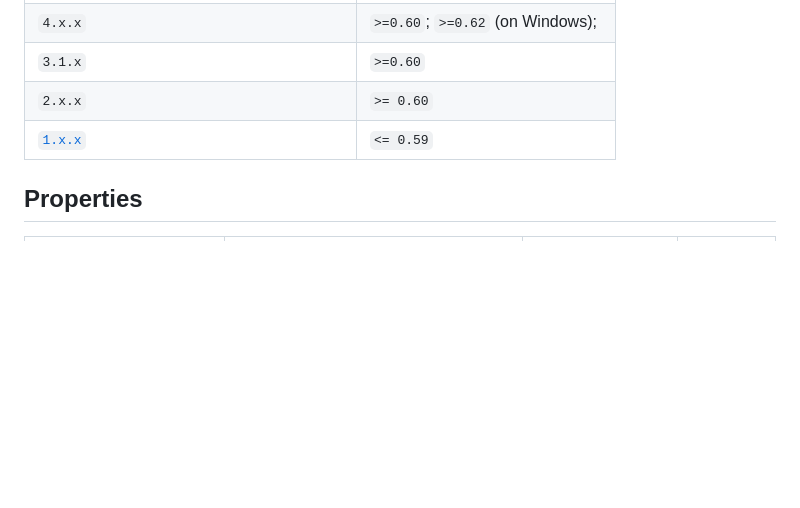
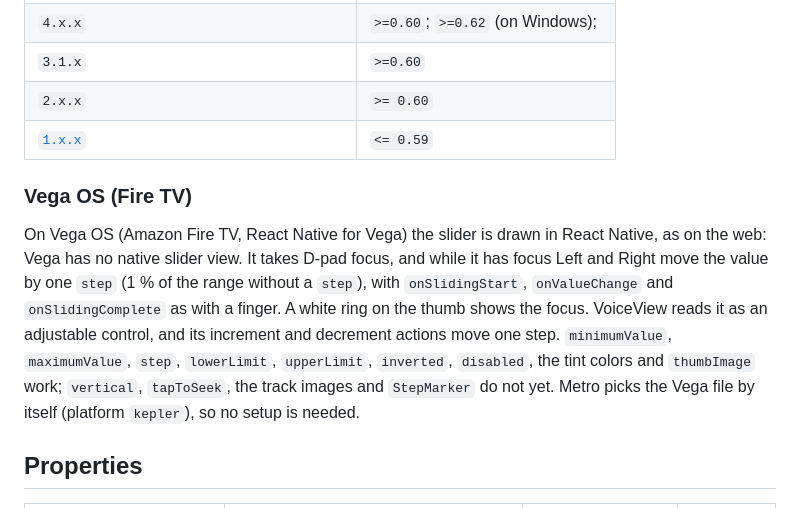
Before and after one commit to callstack/react-native-slider, a Markdown page: README.md, the part around the change. Rendered like a GitHub page; blank space fills up the shorter version.

Commit message:
docs: Vega OS (Fire TV) section

```diff
--- a/README.md
+++ b/README.md
@@ -71,6 +71,10 @@ To use this library you need to ensure you are using the correct version of Reac
 | `2.x.x`                                  | `>= 0.60`                    |
 | [`1.x.x`](https://github.com/react-native-community/react-native-slider/tree/937f0942f1fffc6ed88b5cf7c88d73b7878f00f0) | `<= 0.59` |
 
+
+### Vega OS (Fire TV)
+
+On Vega OS (Amazon Fire TV, React Native for Vega) the slider is drawn in React Native, as on the web: Vega has no native slider view. It takes D-pad focus, and while it has focus Left and Right move the value by one `step` (1 % of the range without a `step`), with `onSlidingStart`, `onValueChange` and `onSlidingComplete` as with a finger. A white ring on the thumb shows the focus. VoiceView reads it as an adjustable control, and its increment and decrement actions move one step. `minimumValue`, `maximumValue`, `step`, `lowerLimit`, `upperLimit`, `inverted`, `disabled`, the tint colors and `thumbImage` work; `vertical`, `tapToSeek`, the track images and `StepMarker` do not yet. Metro picks the Vega file by itself (platform `kepler`), so no setup is needed.
 
 ## Properties
 
```
